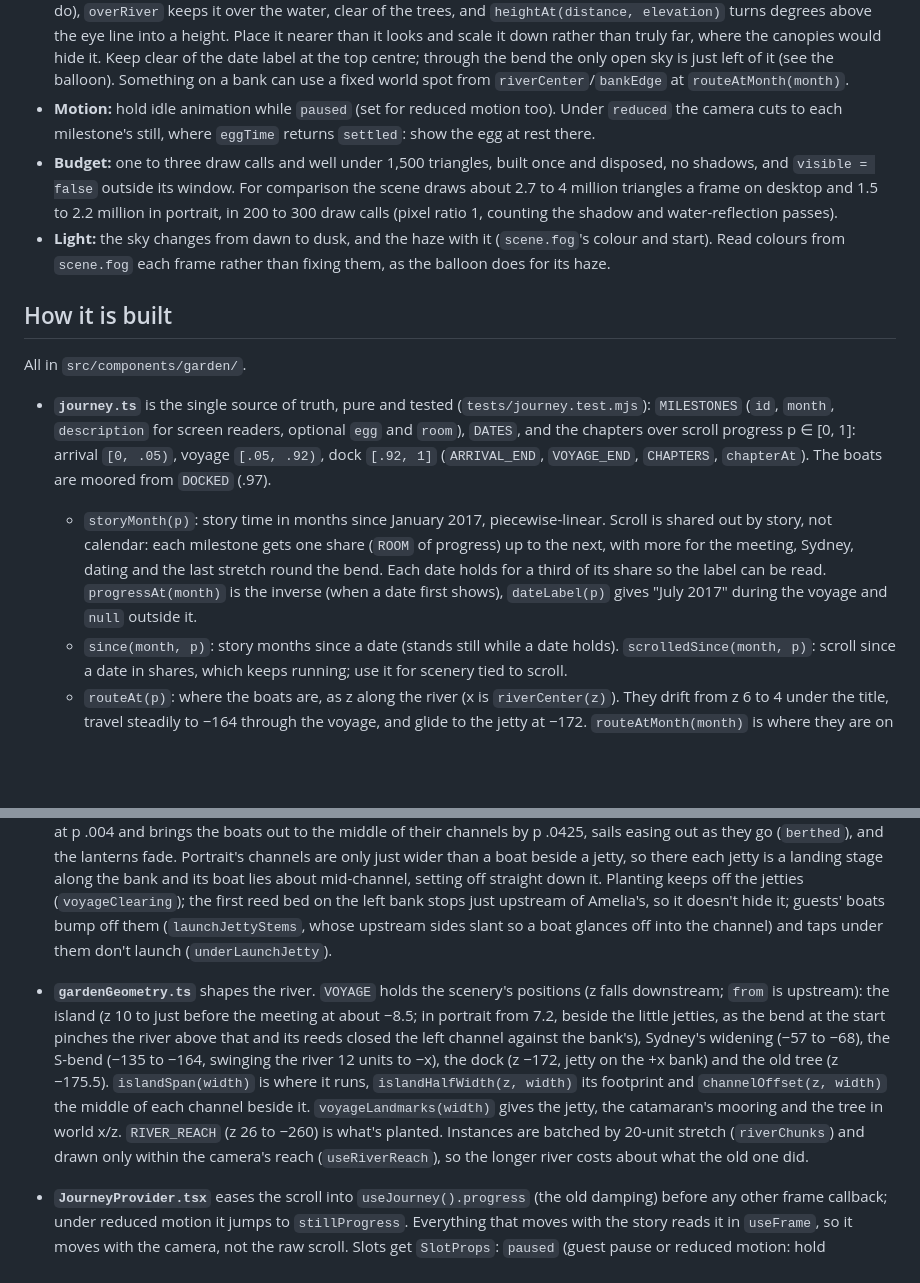
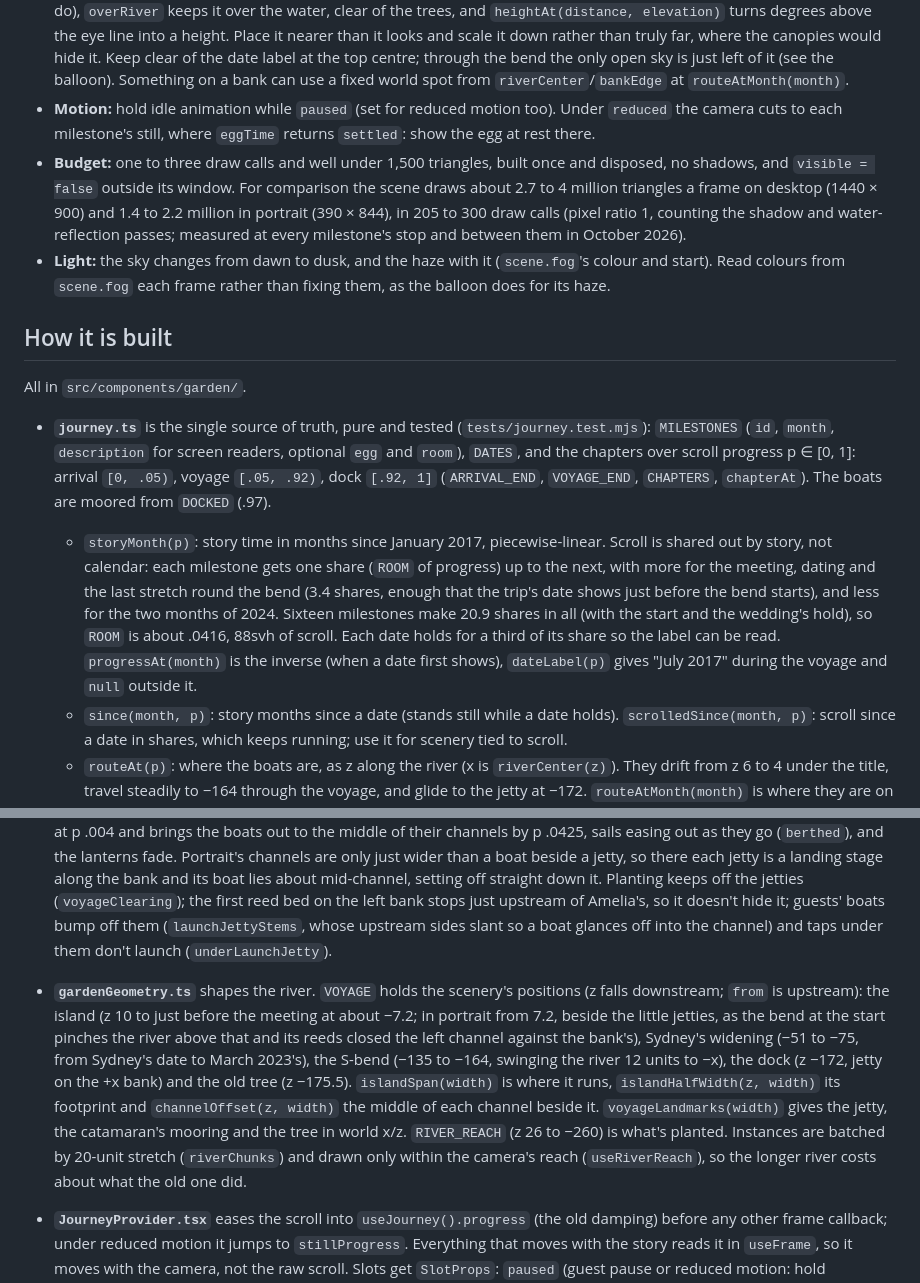
Before and after one commit to patcors/wedding, a Markdown page: docs/VOYAGE.md, 2 parts joined by grey strips. Rendered like a GitHub page; blank space fills up the shorter version.

```diff
--- a/docs/VOYAGE.md
+++ b/docs/VOYAGE.md
@@ -76,7 +76,7 @@ The contract is the comment at the top of `eggs/egg.ts`; in short:
 - **Time:** `eggTime(milestone, progress, reduced, settled)` is scroll since the date first showed, in milestone shares (`scrolledSince`): negative before, running through the date's hold. Arrive at 0; linger as long as the story allows, and leave before the dock.
 - **Place:** the trees close over the river, so the only open sky is up its corridor, and portrait sees only about 17° either side of the middle. For something in the air, `inView(p, width, { distance, bearing, height, from, follow })` gives a spot relative to the camera (degrees right of the middle; `follow` below 1 lets it lag the camera's turn, as distant things do), `overRiver` keeps it over the water, clear of the trees, and `heightAt(distance, elevation)` turns degrees above the eye line into a height. Place it nearer than it looks and scale it down rather than truly far, where the canopies would hide it. Keep clear of the date label at the top centre; through the bend the only open sky is just left of it (see the balloon). Something on a bank can use a fixed world spot from `riverCenter`/`bankEdge` at `routeAtMonth(month)`.
 - **Motion:** hold idle animation while `paused` (set for reduced motion too). Under `reduced` the camera cuts to each milestone's still, where `eggTime` returns `settled`: show the egg at rest there.
-- **Budget:** one to three draw calls and well under 1,500 triangles, built once and disposed, no shadows, and `visible = false` outside its window. For comparison the scene draws about 2.7 to 4 million triangles a frame on desktop and 1.5 to 2.2 million in portrait, in 200 to 300 draw calls (pixel ratio 1, counting the shadow and water-reflection passes).
+- **Budget:** one to three draw calls and well under 1,500 triangles, built once and disposed, no shadows, and `visible = false` outside its window. For comparison the scene draws about 2.7 to 4 million triangles a frame on desktop (1440 × 900) and 1.4 to 2.2 million in portrait (390 × 844), in 205 to 300 draw calls (pixel ratio 1, counting the shadow and water-reflection passes; measured at every milestone's stop and between them in October 2026).
 - **Light:** the sky changes from dawn to dusk, and the haze with it (`scene.fog`'s colour and start). Read colours from `scene.fog` each frame rather than fixing them, as the balloon does for its haze.
 
 ## How it is built
@@ -84,12 +84,12 @@ The contract is the comment at the top of `eggs/egg.ts`; in short:
 All in `src/components/garden/`.
 
 - **`journey.ts`** is the single source of truth, pure and tested (`tests/journey.test.mjs`): `MILESTONES` (`id`, `month`, `description` for screen readers, optional `egg` and `room`), `DATES`, and the chapters over scroll progress p ∈ [0, 1]: arrival `[0, .05)`, voyage `[.05, .92)`, dock `[.92, 1]` (`ARRIVAL_END`, `VOYAGE_END`, `CHAPTERS`, `chapterAt`). The boats are moored from `DOCKED` (.97).
-  - `storyMonth(p)`: story time in months since January 2017, piecewise-linear. Scroll is shared out by story, not calendar: each milestone gets one share (`ROOM` of progress) up to the next, with more for the meeting, Sydney, dating and the last stretch round the bend. Each date holds for a third of its share so the label can be read. `progressAt(month)` is the inverse (when a date first shows), `dateLabel(p)` gives "July 2017" during the voyage and `null` outside it.
+  - `storyMonth(p)`: story time in months since January 2017, piecewise-linear. Scroll is shared out by story, not calendar: each milestone gets one share (`ROOM` of progress) up to the next, with more for the meeting, dating and the last stretch round the bend (3.4 shares, enough that the trip's date shows just before the bend starts), and less for the two months of 2024. Sixteen milestones make 20.9 shares in all (with the start and the wedding's hold), so `ROOM` is about .0416, 88svh of scroll. Each date holds for a third of its share so the label can be read. `progressAt(month)` is the inverse (when a date first shows), `dateLabel(p)` gives "July 2017" during the voyage and `null` outside it.
   - `since(month, p)`: story months since a date (stands still while a date holds). `scrolledSince(month, p)`: scroll since a date in shares, which keeps running; use it for scenery tied to scroll.
   - `routeAt(p)`: where the boats are, as z along the river (x is `riverCenter(z)`). They drift from z 6 to 4 under the title, travel steadily to −164 through the voyage, and glide to the jetty at −172. `routeAtMonth(month)` is where they are on a date. 178 units in all.
   - `stillProgress(p)`: the reduced-motion still for p (the opening, the latest milestone reached, or the dock).
 - **The launch jetties:** `launchJetties(width)` (`gardenGeometry.ts`) places one on each outer bank beside `ROUTE.start`, Amelia's a little shorter at the head; the further bank's reaches out further, so both heads are as far from the river's middle. Built in `voyageDock.ts` (`launchJettyGeometry`, its lanterns and `mooringLines`) at a smaller scale than the dock's jetty, Amelia's with a single bollard, a post and her lantern at the head's corner, capped in her teal, Patrick's with two bollards and his lantern back by the bank, capped in his yellow; drawn by `Launch` in `VoyageWorld.tsx`. Each boat lies alongside its jetty's head at p 0, stern to it and bow free (`berth` in `storyBoats.ts`); `castingOff(p)` lets the lines go at p .004 and brings the boats out to the middle of their channels by p .0425, sails easing out as they go (`berthed`), and the lanterns fade. Portrait's channels are only just wider than a boat beside a jetty, so there each jetty is a landing stage along the bank and its boat lies about mid-channel, setting off straight down it. Planting keeps off the jetties (`voyageClearing`); the first reed bed on the left bank stops just upstream of Amelia's, so it doesn't hide it; guests' boats bump off them (`launchJettyStems`, whose upstream sides slant so a boat glances off into the channel) and taps under them don't launch (`underLaunchJetty`).
-- **`gardenGeometry.ts`** shapes the river. `VOYAGE` holds the scenery's positions (z falls downstream; `from` is upstream): the island (z 10 to just before the meeting at about −8.5; in portrait from 7.2, beside the little jetties, as the bend at the start pinches the river above that and its reeds closed the left channel against the bank's), Sydney's widening (−57 to −68), the S-bend (−135 to −164, swinging the river 12 units to −x), the dock (z −172, jetty on the +x bank) and the old tree (z −175.5). `islandSpan(width)` is where it runs, `islandHalfWidth(z, width)` its footprint and `channelOffset(z, width)` the middle of each channel beside it. `voyageLandmarks(width)` gives the jetty, the catamaran's mooring and the tree in world x/z. `RIVER_REACH` (z 26 to −260) is what's planted. Instances are batched by 20-unit stretch (`riverChunks`) and drawn only within the camera's reach (`useRiverReach`), so the longer river costs about what the old one did.
+- **`gardenGeometry.ts`** shapes the river. `VOYAGE` holds the scenery's positions (z falls downstream; `from` is upstream): the island (z 10 to just before the meeting at about −7.2; in portrait from 7.2, beside the little jetties, as the bend at the start pinches the river above that and its reeds closed the left channel against the bank's), Sydney's widening (−51 to −75, from Sydney's date to March 2023's), the S-bend (−135 to −164, swinging the river 12 units to −x), the dock (z −172, jetty on the +x bank) and the old tree (z −175.5). `islandSpan(width)` is where it runs, `islandHalfWidth(z, width)` its footprint and `channelOffset(z, width)` the middle of each channel beside it. `voyageLandmarks(width)` gives the jetty, the catamaran's mooring and the tree in world x/z. `RIVER_REACH` (z 26 to −260) is what's planted. Instances are batched by 20-unit stretch (`riverChunks`) and drawn only within the camera's reach (`useRiverReach`), so the longer river costs about what the old one did.
 - **`JourneyProvider.tsx`** eases the scroll into `useJourney().progress` (the old damping) before any other frame callback; under reduced motion it jumps to `stillProgress`. Everything that moves with the story reads it in `useFrame`, so it moves with the camera, not the raw scroll. Slots get `SlotProps`: `paused` (guest pause or reduced motion: hold decorative animation), `reduced`, `mobile` and `width` (1, or `MOBILE_RIVER_WIDTH` on portrait).
 - **`cameraRig.ts`** (pure, tested in `tests/cameraRig.test.mjs`) and **`VoyageCamera.tsx`**: the camera rides 12 behind the boats at the old height, looking 34 past them, turning through the bend only as far as keeps the boats within about 10° of the middle of the picture (6° in portrait). Over the start of the dock chapter it settles on `dockView`: over the moored catamaran's stern quarter, so the sail and the monogram's flag read beside the jetty, with the old tree to the right and its lights above the copy (portrait sits higher, with the boats below the copy's button). The camera's far plane now stops just past the fog.
 - **`GardenScene.tsx`** is wiring only. The rest of the old file moved to `GardenWater.tsx` (water and guest-launched boats), `GardenBankDetails.tsx` and `GardenDrift.tsx` (petals and falling leaves).
```
Also changed, not shown: other parts of docs/VOYAGE.md (+27 -27 lines).
